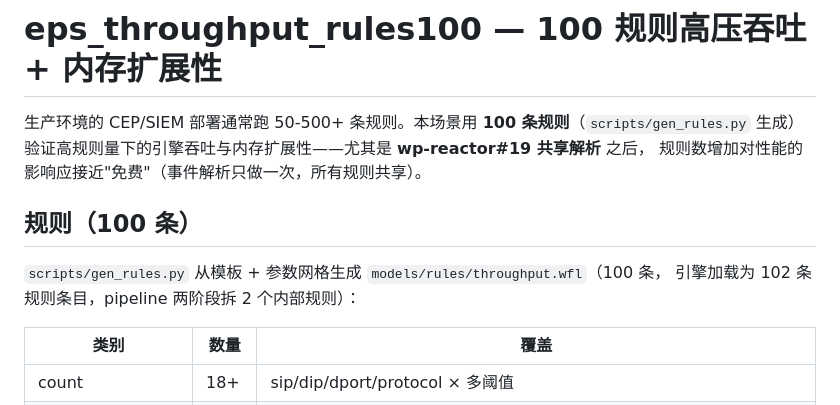
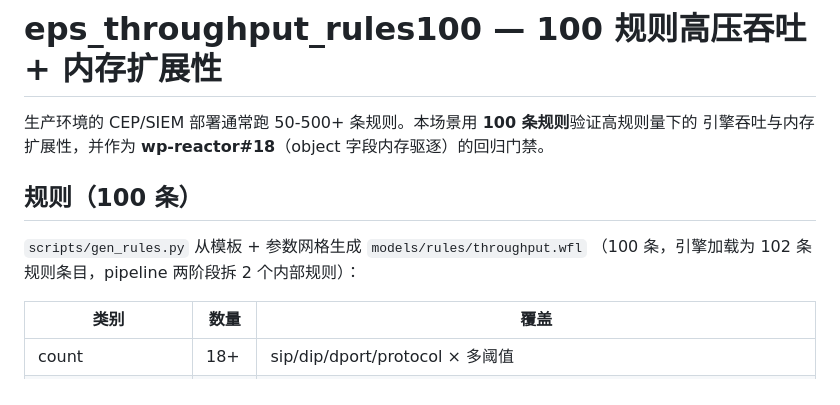
Before and after one commit to wp-labs/wf-examples, a Markdown page: performance/eps_throughput_rules100/README.md, the part around one of its changes. Rendered like a GitHub page.

```diff
--- a/performance/eps_throughput_rules100/README.md
+++ b/performance/eps_throughput_rules100/README.md
@@ -1,13 +1,12 @@
 # eps_throughput_rules100 — 100 规则高压吞吐 + 内存扩展性
 
-生产环境的 CEP/SIEM 部署通常跑 50-500+ 条规则。本场景用 **100 条规则**（`scripts/gen_rules.py`
-生成）验证高规则量下的引擎吞吐与内存扩展性——尤其是 **wp-reactor#19 共享解析** 之后，
-规则数增加对性能的影响应接近"免费"（事件解析只做一次，所有规则共享）。
+生产环境的 CEP/SIEM 部署通常跑 50-500+ 条规则。本场景用 **100 条规则**验证高规则量下的
+引擎吞吐与内存扩展性，并作为 **wp-reactor#18**（object 字段内存驱逐）的回归门禁。
 
 ## 规则（100 条）
 
-`scripts/gen_rules.py` 从模板 + 参数网格生成 `models/rules/throughput.wfl`（100 条，
-引擎加载为 102 条规则条目，pipeline 两阶段拆 2 个内部规则）：
+`scripts/gen_rules.py` 从模板 + 参数网格生成 `models/rules/throughput.wfl`
+（100 条，引擎加载为 102 条规则条目，pipeline 两阶段拆 2 个内部规则）：
 
 | 类别 | 数量 | 覆盖 |
 |---|---|---|
```
Also changed, not shown: other parts of performance/eps_throughput_rules100/README.md (+18 -59 lines).
